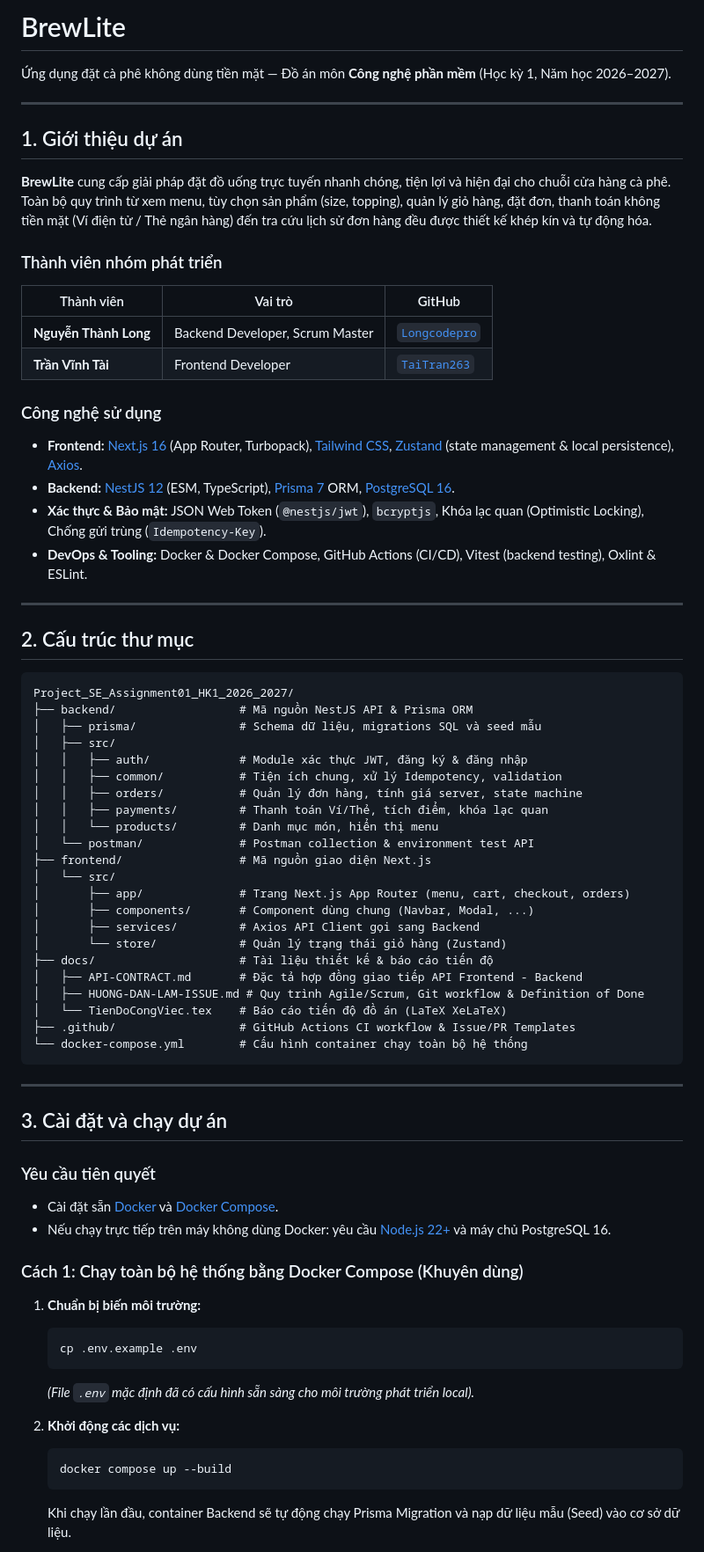
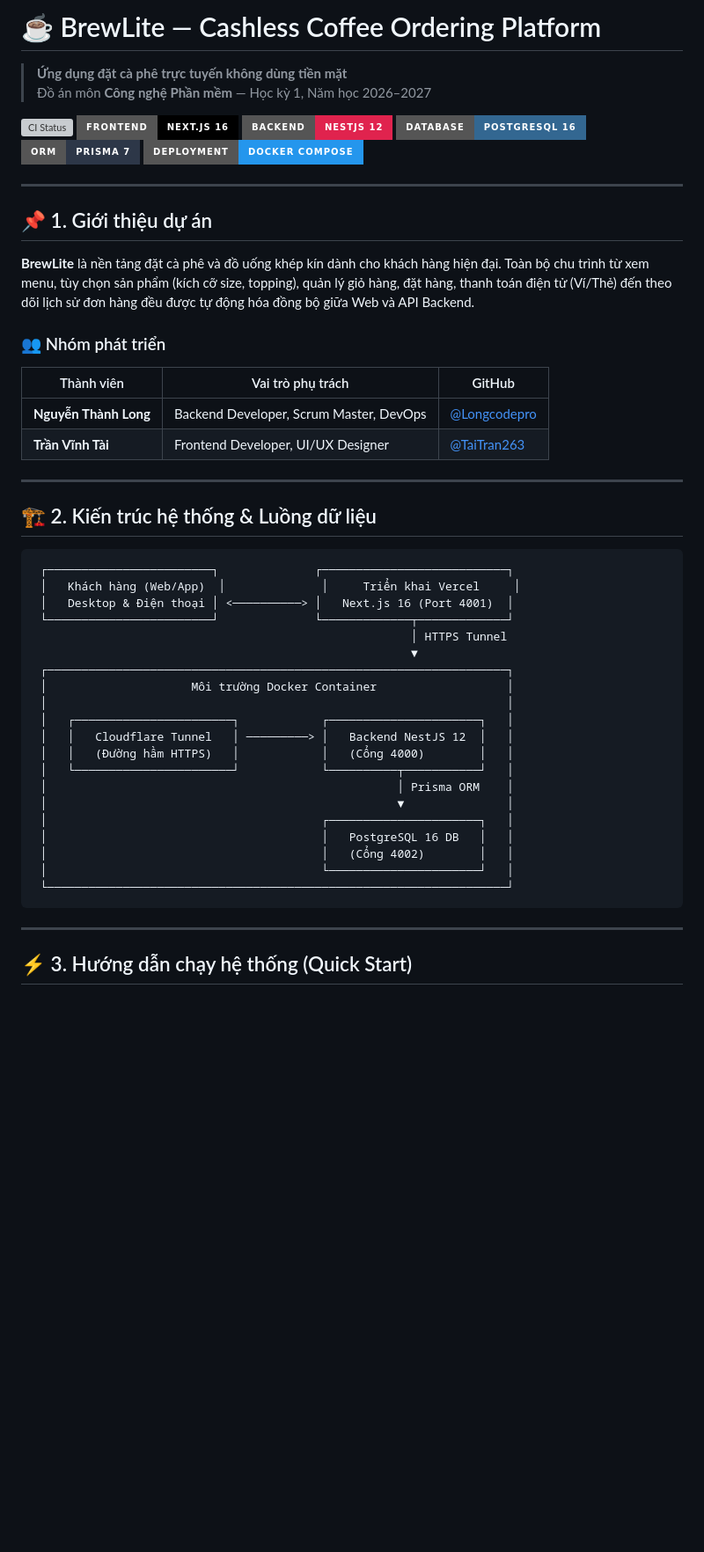
Before and after one commit to Longcodepro/Project_SE_Assignment01_HK1_2026_2027, a Markdown page: README.md, the part around one of its changes. Shown at 88% size. GitHub-like rendering; badges without logos; blank space fills up the shorter version; grey boxes are pictures that could not be loaded.

Commit message:
docs(readme): cập nhật hướng dẫn chạy mới với Docker live logging, tunnel và giao diện trực quan

````diff
--- a/README.md
+++ b/README.md
@@ -1,75 +1,56 @@
-# BrewLite
+# ☕ BrewLite — Cashless Coffee Ordering Platform
 
-Ứng dụng đặt cà phê không dùng tiền mặt — Đồ án môn **Công nghệ phần mềm** (Học kỳ 1, Năm học 2026–2027).
+> **Ứng dụng đặt cà phê trực tuyến không dùng tiền mặt**
+> Đồ án môn **Công nghệ Phần mềm** — Học kỳ 1, Năm học 2026–2027
+
+[![CI Status](https://img.shields.io/badge/CI-Passed%20(6%2F6)-success?style=for-the-badge&logo=github-actions)](https://github.com/Longcodepro/Project_SE_Assignment01_HK1_2026_2027/actions)
+[![Next.js](https://img.shields.io/badge/Frontend-Next.js%2016-black?style=for-the-badge&logo=next.js)](https://nextjs.org/)
+[![NestJS](https://img.shields.io/badge/Backend-NestJS%2012-E0234E?style=for-the-badge&logo=nestjs)](https://nestjs.com/)
+[![PostgreSQL](https://img.shields.io/badge/Database-PostgreSQL%2016-336791?style=for-the-badge&logo=postgresql)](https://www.postgresql.org/)
+[![Prisma](https://img.shields.io/badge/ORM-Prisma%207-2D3748?style=for-the-badge&logo=prisma)](https://www.prisma.io/)
+[![Docker](https://img.shields.io/badge/Deployment-Docker%20Compose-2496ED?style=for-the-badge&logo=docker)](https://www.docker.com/)
 
 ---
 
-## 1. Giới thiệu dự án
+## 📌 1. Giới thiệu dự án
 
-**BrewLite** cung cấp giải pháp đặt đồ uống trực tuyến nhanh chóng, tiện lợi và hiện đại cho chuỗi cửa hàng cà phê. Toàn bộ quy trình từ xem menu, tùy chọn sản phẩm (size, topping), quản lý giỏ hàng, đặt đơn, thanh toán không tiền mặt (Ví điện tử / Thẻ ngân hàng) đến tra cứu lịch sử đơn hàng đều được thiết kế khép kín và tự động hóa.
+**BrewLite** là nền tảng đặt cà phê và đồ uống khép kín dành cho khách hàng hiện đại. Toàn bộ chu trình từ xem menu, tùy chọn sản phẩm (kích cỡ size, topping), quản lý giỏ hàng, đặt hàng, thanh toán điện tử (Ví/Thẻ) đến theo dõi lịch sử đơn hàng đều được tự động hóa đồng bộ giữa Web và API Backend.
 
-### Thành viên nhóm phát triển
+### 👥 Nhóm phát triển
 
-| Thành viên | Vai trò | GitHub |
+| Thành viên | Vai trò phụ trách | GitHub |
 |---|---|---|
-| **Nguyễn Thành Long** | Backend Developer, Scrum Master | [`Longcodepro`](https://github.com/Longcodepro) |
-| **Trần Vĩnh Tài** | Frontend Developer | [`TaiTran263`](https://github.com/TaiTran263) |
-
-### Công nghệ sử dụng
-
-- **Frontend:** [Next.js 16](https://nextjs.org/) (App Router, Turbopack), [Tailwind CSS](https://tailwindcss.com/), [Zustand](https://github.com/pmndrs/zustand) (state management & local persistence), [Axios](https://axios-http.com/).
-- **Backend:** [NestJS 12](https://nestjs.com/) (ESM, TypeScript), [Prisma 7](https://www.prisma.io/) ORM, [PostgreSQL 16](https://www.postgresql.org/).
-- **Xác thực & Bảo mật:** JSON Web Token (`@nestjs/jwt`), `bcryptjs`, Khóa lạc quan (Optimistic Locking), Chống gửi trùng (`Idempotency-Key`).
-- **DevOps & Tooling:** Docker & Docker Compose, GitHub Actions (CI/CD), Vitest (backend testing), Oxlint & ESLint.
+| **Nguyễn Thành Long** | Backend Developer, Scrum Master, DevOps | [@Longcodepro](https://github.com/Longcodepro) |
+| **Trần Vĩnh Tài** | Frontend Developer, UI/UX Designer | [@TaiTran263](https://github.com/TaiTran263) |
 
 ---
 
-## 2. Cấu trúc thư mục
+## 🏗️ 2. Kiến trúc hệ thống & Luồng dữ liệu
 
 ```text
-Project_SE_Assignment01_HK1_2026_2027/
-├── backend/                  # Mã nguồn NestJS API & Prisma ORM
-│   ├── prisma/               # Schema dữ liệu, migrations SQL và seed mẫu
-│   ├── src/
-│   │   ├── auth/             # Module xác thực JWT, đăng ký & đăng nhập
-│   │   ├── common/           # Tiện ích chung, xử lý Idempotency, validation
-│   │   ├── orders/           # Quản lý đơn hàng, tính giá server, state machine
-│   │   ├── payments/         # Thanh toán Ví/Thẻ, tích điểm, khóa lạc quan
-│   │   └── products/         # Danh mục món, hiển thị menu
-│   └── postman/              # Postman collection & environment test API
-├── frontend/                 # Mã nguồn giao diện Next.js
-│   └── src/
-│       ├── app/              # Trang Next.js App Router (menu, cart, checkout, orders)
-│       ├── components/       # Component dùng chung (Navbar, Modal, ...)
-│       ├── services/         # Axios API Client gọi sang Backend
-│       └── store/            # Quản lý trạng thái giỏ hàng (Zustand)
-├── docs/                     # Tài liệu thiết kế & báo cáo tiến độ
-│   ├── API-CONTRACT.md       # Đặc tả hợp đồng giao tiếp API Frontend - Backend
-│   ├── HUONG-DAN-LAM-ISSUE.md # Quy trình Agile/Scrum, Git workflow & Definition of Done
-│   └── TienDoCongViec.tex    # Báo cáo tiến độ đồ án (LaTeX XeLaTeX)
-├── .github/                  # GitHub Actions CI workflow & Issue/PR Templates
-└── docker-compose.yml        # Cấu hình container chạy toàn bộ hệ thống
+ ┌────────────────────────┐              ┌───────────────────────────┐
+ │   Khách hàng (Web/App)  │              │     Triển khai Vercel     │
+ │   Desktop & Điện thoại │ <──────────> │   Next.js 16 (Port 4001)  │
+ └────────────────────────┘              └─────────────┬─────────────┘
+                                                       │ HTTPS Tunnel
+                                                       ▼
+ ┌───────────────────────────────────────────────────────────────────┐
+ │                     Môi trường Docker Container                   │
+ │                                                                   │
+ │   ┌───────────────────────┐            ┌──────────────────────┐   │
+ │   │   Cloudflare Tunnel   │ ─────────> │   Backend NestJS 12  │   │
+ │   │   (Đường hầm HTTPS)   │            │   (Cổng 4000)        │   │
+ │   └───────────────────────┘            └──────────┬───────────┘   │
+ │                                                   │ Prisma ORM    │
+ │                                                   ▼               │
+ │                                        ┌──────────────────────┐   │
+ │                                        │   PostgreSQL 16 DB   │   │
+ │                                        │   (Cổng 4002)        │   │
+ │                                        └──────────────────────┘   │
+ └───────────────────────────────────────────────────────────────────┘
 ```
 
 ---
 
-## 3. Cài đặt và chạy dự án
+## ⚡ 3. Hướng dẫn chạy hệ thống (Quick Start)
 
-### Yêu cầu tiên quyết
-- Cài đặt sẵn [Docker](https://docs.docker.com/get-docker/) và [Docker Compose](https://docs.docker.com/compose/).
-- Nếu chạy trực tiếp trên máy không dùng Docker: yêu cầu [Node.js 22+](https://nodejs.org/) và máy chủ PostgreSQL 16.
-
-### Cách 1: Chạy toàn bộ hệ thống bằng Docker Compose (Khuyên dùng)
-
-1. **Chuẩn bị biến môi trường:**
-   ```bash
-   cp .env.example .env
-   ```
-   *(File `.env` mặc định đã có cấu hình sẵn sàng cho môi trường phát triển local).*
-
-2. **Khởi động các dịch vụ:**
-   ```bash
-   docker compose up --build
-   ```
-   Khi chạy lần đầu, container Backend sẽ tự động chạy Prisma Migration và nạp dữ liệu mẫu (Seed) vào cơ sở dữ liệu.
-
````
Also changed, not shown: other parts of README.md (+147 -75 lines).
